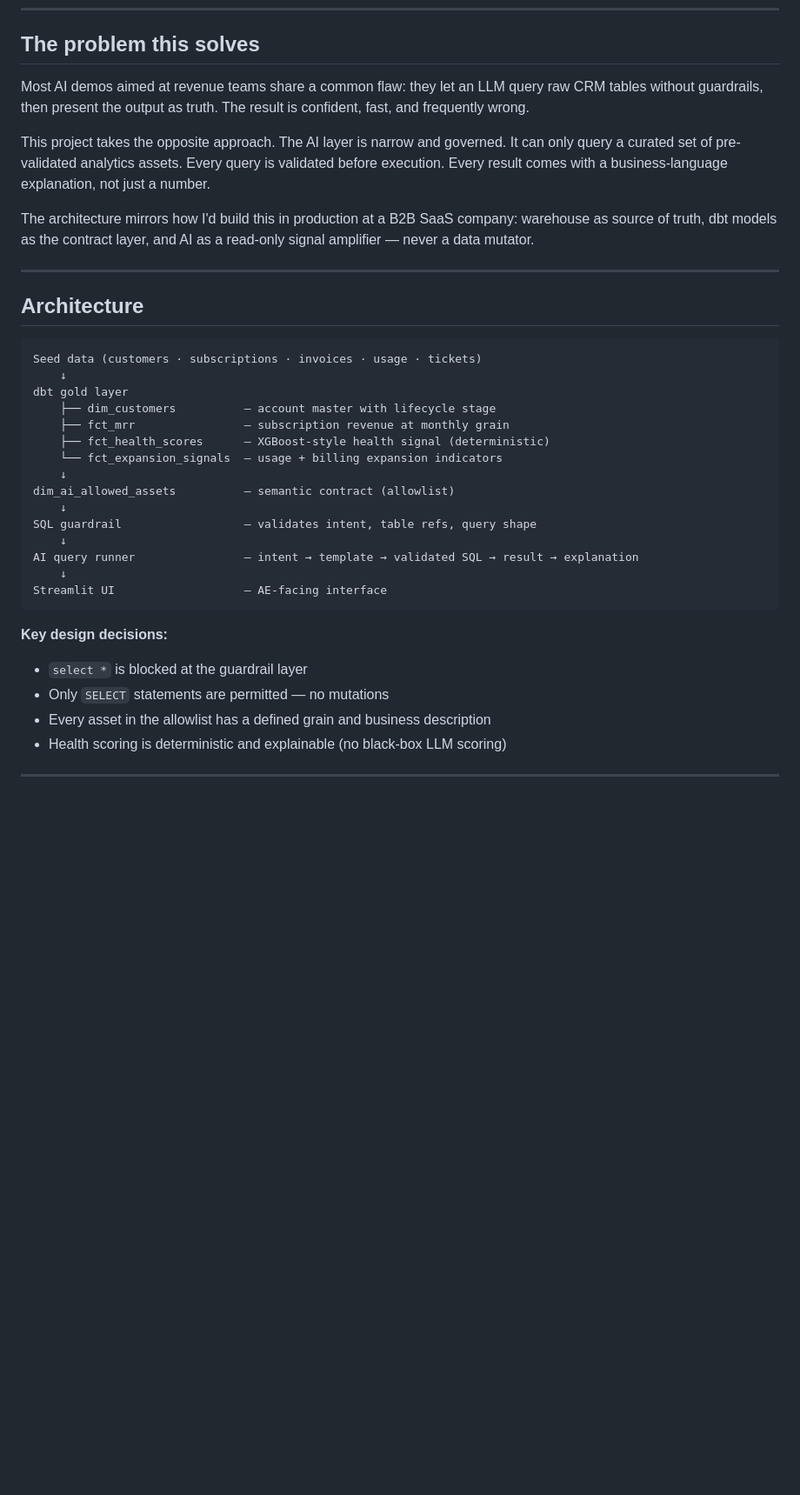
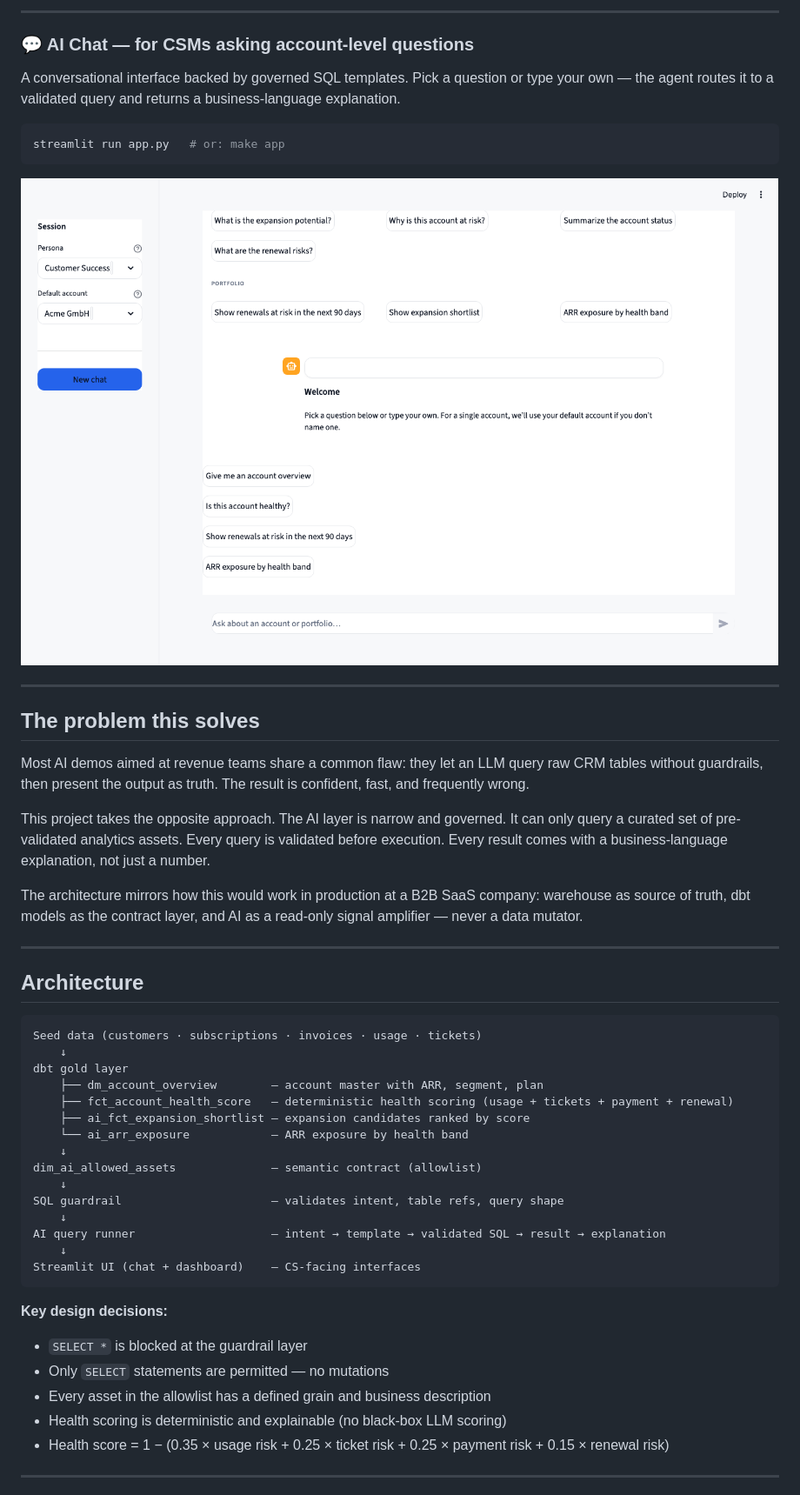
Before and after one commit to PZawieja/revenue-intelligence-agent, a Markdown page: README.md, the part around one of its changes. Shown at 87% size. Rendered like a GitHub page; pictures changed too: docs/screenshots/chat_interface.png (added); blank space fills up the shorter version.

````diff
--- a/README.md
+++ b/README.md
@@ -12,10 +40,24 @@
+---
+
+### 💬 AI Chat — for CSMs asking account-level questions
+
+A conversational interface backed by governed SQL templates. Pick a question or type your own — the agent routes it to a validated query and returns a business-language explanation.
+
+```bash
+streamlit run app.py   # or: make app
+```
+
+![AI Chat Interface](docs/screenshots/chat_interface.png)
+
+---
+
 ## The problem this solves
 
 Most AI demos aimed at revenue teams share a common flaw: they let an LLM query raw CRM tables without guardrails, then present the output as truth. The result is confident, fast, and frequently wrong.
 
 This project takes the opposite approach. The AI layer is narrow and governed. It can only query a curated set of pre-validated analytics assets. Every query is validated before execution. Every result comes with a business-language explanation, not just a number.
 
-The architecture mirrors how I'd build this in production at a B2B SaaS company: warehouse as source of truth, dbt models as the contract layer, and AI as a read-only signal amplifier — never a data mutator.
+The architecture mirrors how this would work in production at a B2B SaaS company: warehouse as source of truth, dbt models as the contract layer, and AI as a read-only signal amplifier — never a data mutator.
 
 ---
 
@@ -25,25 +67,26 @@ The architecture mirrors how I'd build this in production at a B2B SaaS company:
 Seed data (customers · subscriptions · invoices · usage · tickets)
     ↓
 dbt gold layer
-    ├── dim_customers          — account master with lifecycle stage
-    ├── fct_mrr                — subscription revenue at monthly grain
-    ├── fct_health_scores      — XGBoost-style health signal (deterministic)
-    └── fct_expansion_signals  — usage + billing expansion indicators
+    ├── dm_account_overview        — account master with ARR, segment, plan
+    ├── fct_account_health_score   — deterministic health scoring (usage + tickets + payment + renewal)
+    ├── ai_fct_expansion_shortlist — expansion candidates ranked by score
+    └── ai_arr_exposure            — ARR exposure by health band
     ↓
-dim_ai_allowed_assets          — semantic contract (allowlist)
+dim_ai_allowed_assets              — semantic contract (allowlist)
     ↓
-SQL guardrail                  — validates intent, table refs, query shape
+SQL guardrail                      — validates intent, table refs, query shape
     ↓
-AI query runner                — intent → template → validated SQL → result → explanation
+AI query runner                    — intent → template → validated SQL → result → explanation
     ↓
-Streamlit UI                   — AE-facing interface
+Streamlit UI (chat + dashboard)    — CS-facing interfaces
 ```
 
 **Key design decisions:**
-- `select *` is blocked at the guardrail layer
+- `SELECT *` is blocked at the guardrail layer
 - Only `SELECT` statements are permitted — no mutations
 - Every asset in the allowlist has a defined grain and business description
 - Health scoring is deterministic and explainable (no black-box LLM scoring)
+- Health score = 1 − (0.35 × usage risk + 0.25 × ticket risk + 0.25 × payment risk + 0.15 × renewal risk)
 
 ---
 
````
Also changed, not shown: other parts of README.md (+63 -16 lines), docs/screenshots/account_heatmap.png (added), docs/screenshots/expansion_pipeline.png (added), docs/screenshots/portfolio_overview.png (added), docs/screenshots/renewals_risk.png (added), 2 other files.
